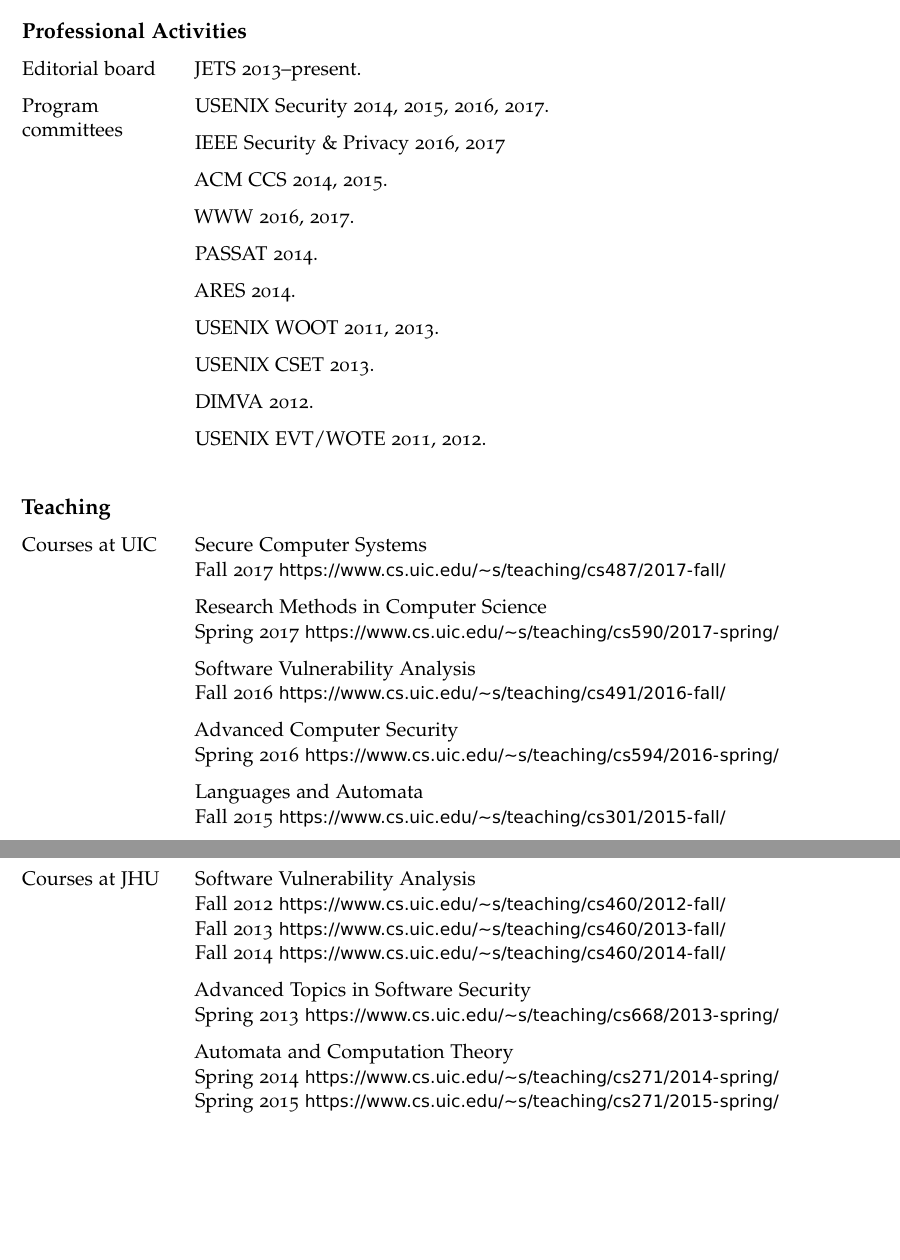
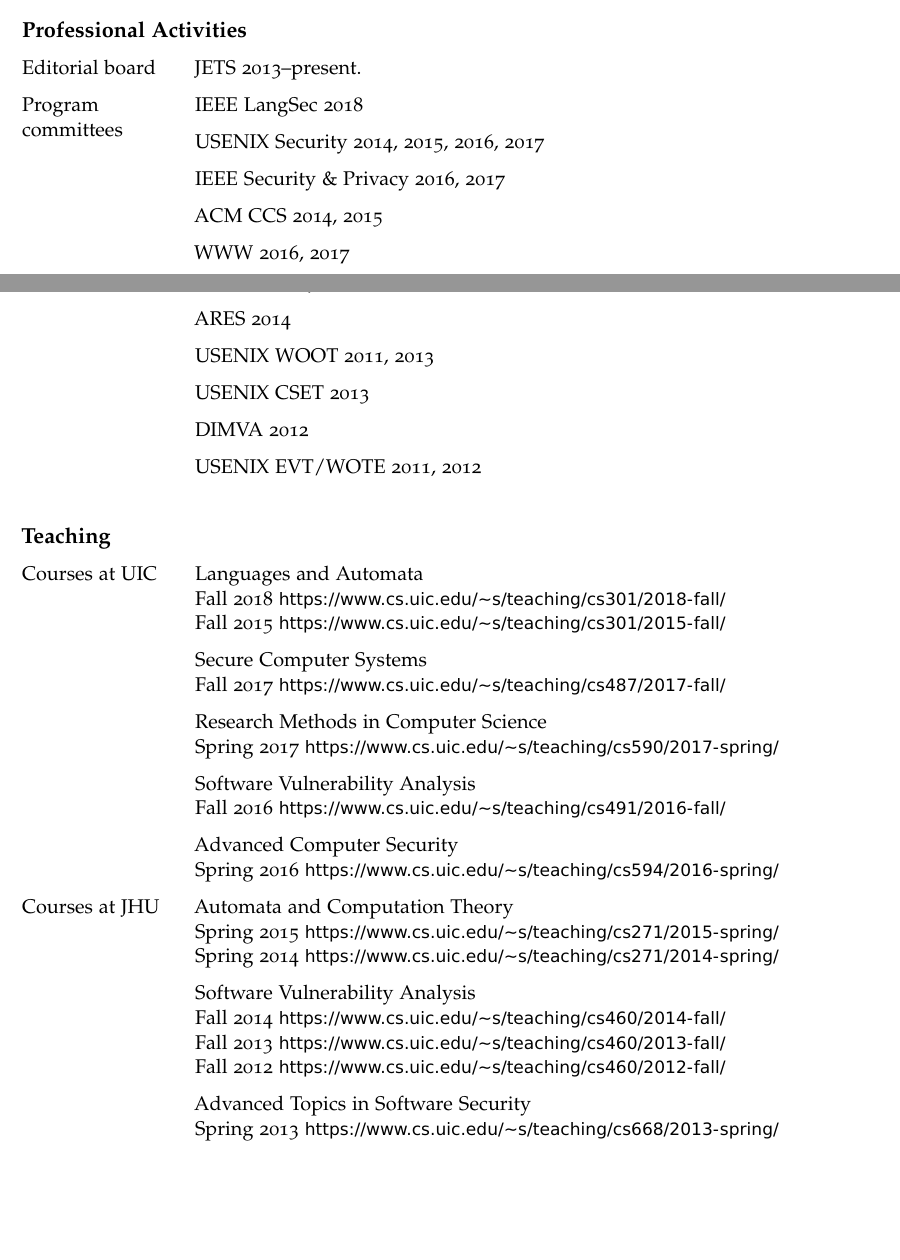
Before and after one commit to stevecheckoway/cv, a LaTeX CV (cv.tex): two parts of pages 4 and 5 of 5, joined at a grey line, cut so that both start at the same text, the shorter picture padded with empty space. Compiled offline with pdfLaTeX.

Commit message:
Update CV.

```diff
--- a/cv.tex
+++ b/cv.tex
@@ -14,6 +14,11 @@
 \newif\ifprivate
 %\privatetrue
 
+\hypersetup{
+	pdftitle={Checkoway Curriculum Vitae},
+	pdfauthor={Stephen Checkoway},
+}
+
 \urlstyle{sf}
 \newenvironment{cvseclist}[1]
 	{\phantomsection
@@ -29,7 +34,7 @@
 
 \newcommand*\personalline[2]{%
 	\leavevmode
-	\hbox to12pc{#1\hfil}%
+	\hbox to14pc{#1\hfil}%
 	\hskip2pc\hbox{#2}%
 }
 
@@ -171,61 +176,6 @@
 	}
 \end{cvseclist}
 
-%\begin{cvseclist}{Invited Talks}
-%	\item[10/2011] \emph{Comprehensive security analyses of a
-%	modern automobile}.  Workshop on Embedded Systems Security
-%	(WESS'11) keynote.
-%\end{cvseclist}
-
-\begin{cvseclist}{Professional Activities}
-	\item[Editorial board] JETS 2013--present.
-	\item[\multilinelabel{Program committees}] USENIX Security
-	2014, 2015, 2016, 2017.
-	\item IEEE Security \& Privacy 2016, 2017
-	\item ACM CCS 2014, 2015.
-	\item WWW 2016, 2017.
-	\item PASSAT 2014.
-	\item ARES 2014.
-	\item USENIX WOOT 2011, 2013.
-	\item USENIX CSET 2013.
-	\item DIMVA 2012.
-	\item USENIX EVT/WOTE 2011, 2012.
-\end{cvseclist}
-
-\begin{cvseclist}{Teaching}
-	\item[Courses at UIC] Secure Computer Systems \\
-		Fall 2017
-		\url{https://www.cs.uic.edu/~s/teaching/cs487/2017-fall/}
-	\item Research Methods in Computer Science\\
-		Spring 2017
-		\url{https://www.cs.uic.edu/~s/teaching/cs590/2017-spring/}
-	\item Software Vulnerability Analysis\\
-		Fall 2016
-		\url{https://www.cs.uic.edu/~s/teaching/cs491/2016-fall/}
-	\item Advanced Computer Security\\
-		Spring 2016
-		\url{https://www.cs.uic.edu/~s/teaching/cs594/2016-spring/}
-	\item Languages and Automata\\
-		Fall 2015
-		\url{https://www.cs.uic.edu/~s/teaching/cs301/2015-fall/}
-
-	\item[Courses at JHU] Software Vulnerability Analysis\\
-		Fall 2012
-		\url{https://www.cs.uic.edu/~s/teaching/cs460/2012-fall/}\\
-		Fall 2013
-		\url{https://www.cs.uic.edu/~s/teaching/cs460/2013-fall/}\\
-		Fall 2014
-		\url{https://www.cs.uic.edu/~s/teaching/cs460/2014-fall/}
-	\item Advanced Topics in Software Security\\
-		Spring 2013
-		\url{https://www.cs.uic.edu/~s/teaching/cs668/2013-spring/}
-	\item Automata and Computation Theory\\
-		Spring 2014
-		\url{https://www.cs.uic.edu/~s/teaching/cs271/2014-spring/}\\
-		Spring 2015
-		\url{https://www.cs.uic.edu/~s/teaching/cs271/2015-spring/}
-\end{cvseclist}
-
 \begin{cvseclist}{Invited talks}
 	\item Fastly Security Speaker Series. ``A Systematic Analysis of the
 	Juniper Dual EC Incident.'' Oct.\ 2017.
@@ -250,6 +200,59 @@
 	\item Workshop on Embedded System Security keynote, joint talk
 	with Karl Koscher. ``Experimental Security Analysis of a
 	Modern Automobile.'' Oct.\ 2011.
+\end{cvseclist}
+
+
+\begin{cvseclist}{Professional Activities}
+	\item[Editorial board] JETS 2013--present.
+	\item[\multilinelabel{Program committees}]
+	      IEEE LangSec 2018
+	\item USENIX Security 2014, 2015, 2016, 2017
+	\item IEEE Security \& Privacy 2016, 2017
+	\item ACM CCS 2014, 2015
+	\item WWW 2016, 2017
+	\item PASSAT 2014
+	\item ARES 2014
+	\item USENIX WOOT 2011, 2013
+	\item USENIX CSET 2013
+	\item DIMVA 2012
+	\item USENIX EVT/WOTE 2011, 2012
+\end{cvseclist}
+
+\begin{cvseclist}{Teaching}
+	\item[Courses at UIC] Languages and Automata\\
+		Fall 2018
+		\url{https://www.cs.uic.edu/~s/teaching/cs301/2018-fall/}\\
+		Fall 2015
+		\url{https://www.cs.uic.edu/~s/teaching/cs301/2015-fall/}
+	\item Secure Computer Systems \\
+		Fall 2017
+		\url{https://www.cs.uic.edu/~s/teaching/cs487/2017-fall/}
+	\item Research Methods in Computer Science\\
+		Spring 2017
+		\url{https://www.cs.uic.edu/~s/teaching/cs590/2017-spring/}
+	\item Software Vulnerability Analysis\\
+		Fall 2016
+		\url{https://www.cs.uic.edu/~s/teaching/cs491/2016-fall/}
+	\item Advanced Computer Security\\
+		Spring 2016
+		\url{https://www.cs.uic.edu/~s/teaching/cs594/2016-spring/}
+
+	\item[Courses at JHU] Automata and Computation Theory\\
+		Spring 2015
+		\url{https://www.cs.uic.edu/~s/teaching/cs271/2015-spring/}\\
+		Spring 2014
+		\url{https://www.cs.uic.edu/~s/teaching/cs271/2014-spring/}
+	\item Software Vulnerability Analysis\\
+		Fall 2014
+		\url{https://www.cs.uic.edu/~s/teaching/cs460/2014-fall/}\\
+		Fall 2013
+		\url{https://www.cs.uic.edu/~s/teaching/cs460/2013-fall/}\\
+		Fall 2012
+		\url{https://www.cs.uic.edu/~s/teaching/cs460/2012-fall/}
+	\item Advanced Topics in Software Security\\
+		Spring 2013
+		\url{https://www.cs.uic.edu/~s/teaching/cs668/2013-spring/}
 \end{cvseclist}
 
 %\begin{cvseclist}{Invited Lectures}
```
